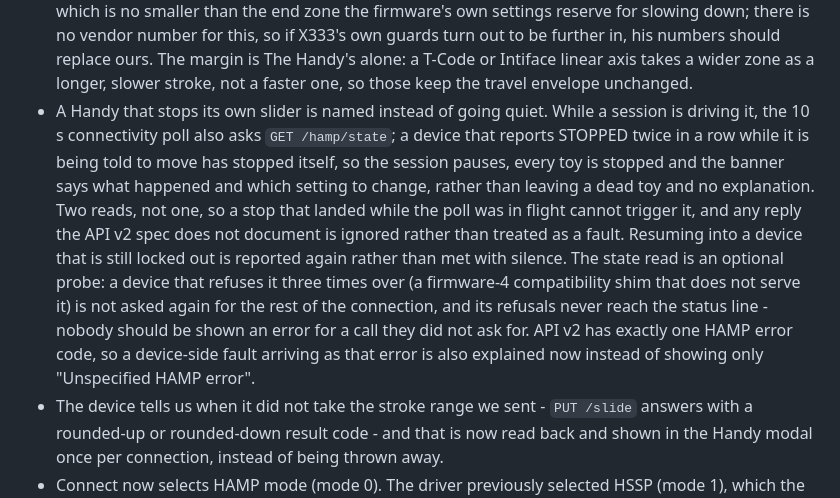
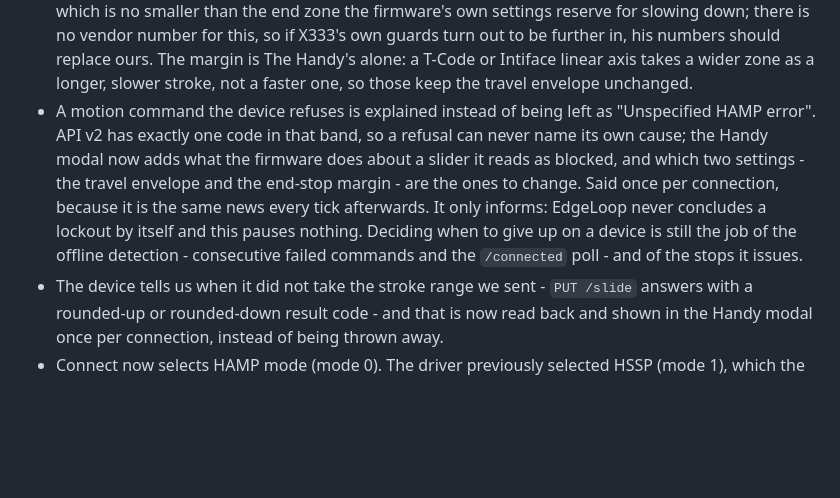
Before and after one commit to Purple-Palm/edgeloop-, a Markdown page: CHANGELOG.md, the part around the change. Rendered like a GitHub page; blank space fills up the shorter version.

Commit message:
docs: describe what the Handy driver actually reads back
The end-stop work briefly carried a stall watch that polled the device's
HAMP state and paused the session when it read stopped twice while motion
was commanded. It is gone: with no Handy to test against, the API version
this app speaks cannot tell a firmware that blocked its own slider from an
endpoint that does not answer the way we assume, and a false pause is
exactly the failure this release spent its time removing from the
heart-rate watchdog.

What the driver reads back now only ever informs, and can never pause a
session: a command refused inside the HAMP error band is explained in the
modal, and a stroke range the device adjusted on arrival is reported once
per connection. Giving up on a device is still the offline path's job, on
consecutive failed commands and the connectivity poll.

```diff
--- a/CHANGELOG.md
+++ b/CHANGELOG.md
@@ -156,22 +156,16 @@ credited by username.
   margin is The Handy's alone: a T-Code or Intiface linear axis takes a
   wider zone as a longer, slower stroke, not a faster one, so those keep the
   travel envelope unchanged.
-- A Handy that stops its own slider is named instead of going quiet. While a
-  session is driving it, the 10 s connectivity poll also asks `GET
-  /hamp/state`; a device that reports STOPPED twice in a row while it is
-  being told to move has stopped itself, so the session pauses, every toy is
-  stopped and the banner says what happened and which setting to change,
-  rather than leaving a dead toy and no explanation. Two reads, not one, so
-  a stop that landed while the poll was in flight cannot trigger it, and any
-  reply the API v2 spec does not document is ignored rather than treated as
-  a fault. Resuming into a device that is still locked out is reported
-  again rather than met with silence. The state read is an optional probe:
-  a device that refuses it three times over (a firmware-4 compatibility
-  shim that does not serve it) is not asked again for the rest of the
-  connection, and its refusals never reach the status line - nobody should
-  be shown an error for a call they did not ask for. API v2 has exactly one
-  HAMP error code, so a device-side fault arriving as that error is also
-  explained now instead of showing only "Unspecified HAMP error".
+- A motion command the device refuses is explained instead of being left as
+  "Unspecified HAMP error". API v2 has exactly one code in that band, so a
+  refusal can never name its own cause; the Handy modal now adds what the
+  firmware does about a slider it reads as blocked, and which two settings -
+  the travel envelope and the end-stop margin - are the ones to change. Said
+  once per connection, because it is the same news every tick afterwards.
+  It only informs: EdgeLoop never concludes a lockout by itself and this
+  pauses nothing. Deciding when to give up on a device is still the job of
+  the offline detection - consecutive failed commands and the `/connected`
+  poll - and of the stops it issues.
 - The device tells us when it did not take the stroke range we sent - `PUT
   /slide` answers with a rounded-up or rounded-down result code - and that
   is now read back and shown in the Handy modal once per connection, instead
```
Also changed, not shown: README.md (+3 -3 lines).
